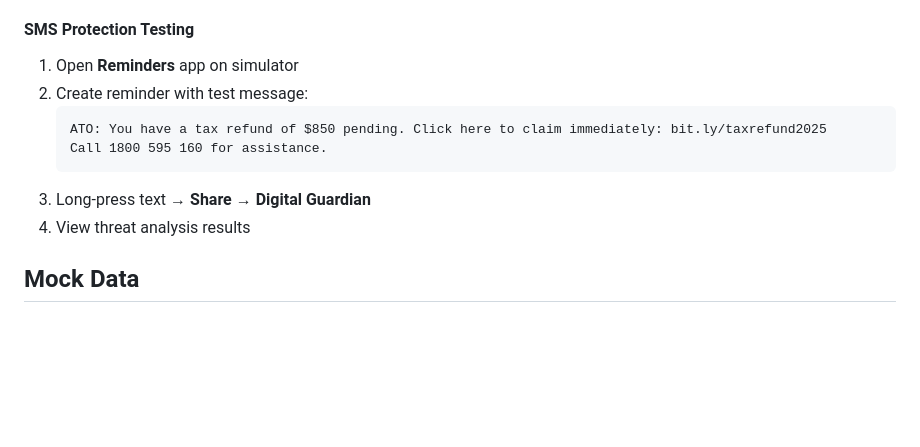
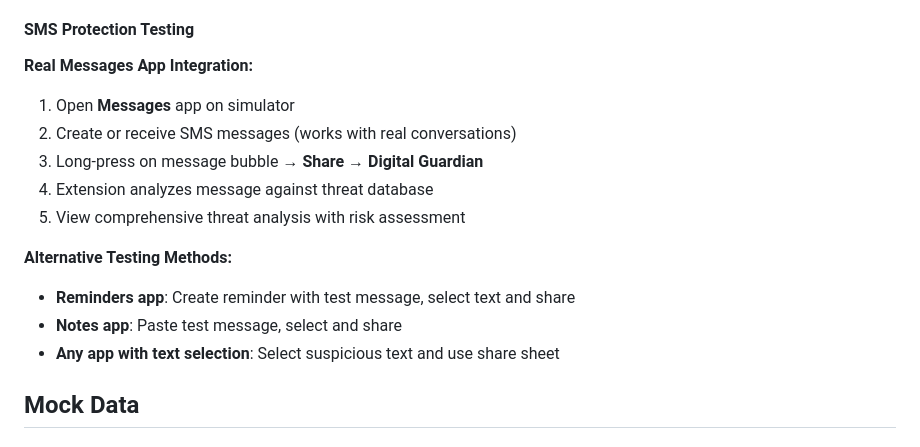
Before and after one commit to vin67/govhack2025, a Markdown page: ios-app-simple/README_mobile.md, the part around the change. GitHub-like rendering; blank space fills up the shorter version.

Commit message:
docs: Update SMS protection testing to reflect real Messages app integration
- Updated README to show actual Messages app integration (not just testing workarounds)
- Reflects real SMS conversation analysis via share sheet
- User achieved direct Messages app SMS protection - the gold standard implementation
- Screenshots show complete professional workflow with threat analysis

🤖 Generated with [Claude Code](https://claude.ai/code)

Co-Authored-By: Claude <noreply@anthropic.com>

````diff
--- a/ios-app-simple/README_mobile.md
+++ b/ios-app-simple/README_mobile.md
@@ -62,14 +62,17 @@ A comprehensive iOS app that protects users from scam calls and SMS messages usi
 3. Test with family member calls (Vin, Robyn, Adam, Jordan)
 
 #### SMS Protection Testing
-1. Open **Reminders** app on simulator
-2. Create reminder with test message:
-   ```
-   ATO: You have a tax refund of $850 pending. Click here to claim immediately: bit.ly/taxrefund2025
-   Call 1800 595 160 for assistance.
-   ```
-3. Long-press text → **Share** → **Digital Guardian**
-4. View threat analysis results
+**Real Messages App Integration:**
+1. Open **Messages** app on simulator
+2. Create or receive SMS messages (works with real conversations)
+3. Long-press on message bubble → **Share** → **Digital Guardian**
+4. Extension analyzes message against threat database
+5. View comprehensive threat analysis with risk assessment
+
+**Alternative Testing Methods:**
+- **Reminders app**: Create reminder with test message, select text and share
+- **Notes app**: Paste test message, select and share
+- **Any app with text selection**: Select suspicious text and use share sheet
 
 ## Mock Data
 
````
